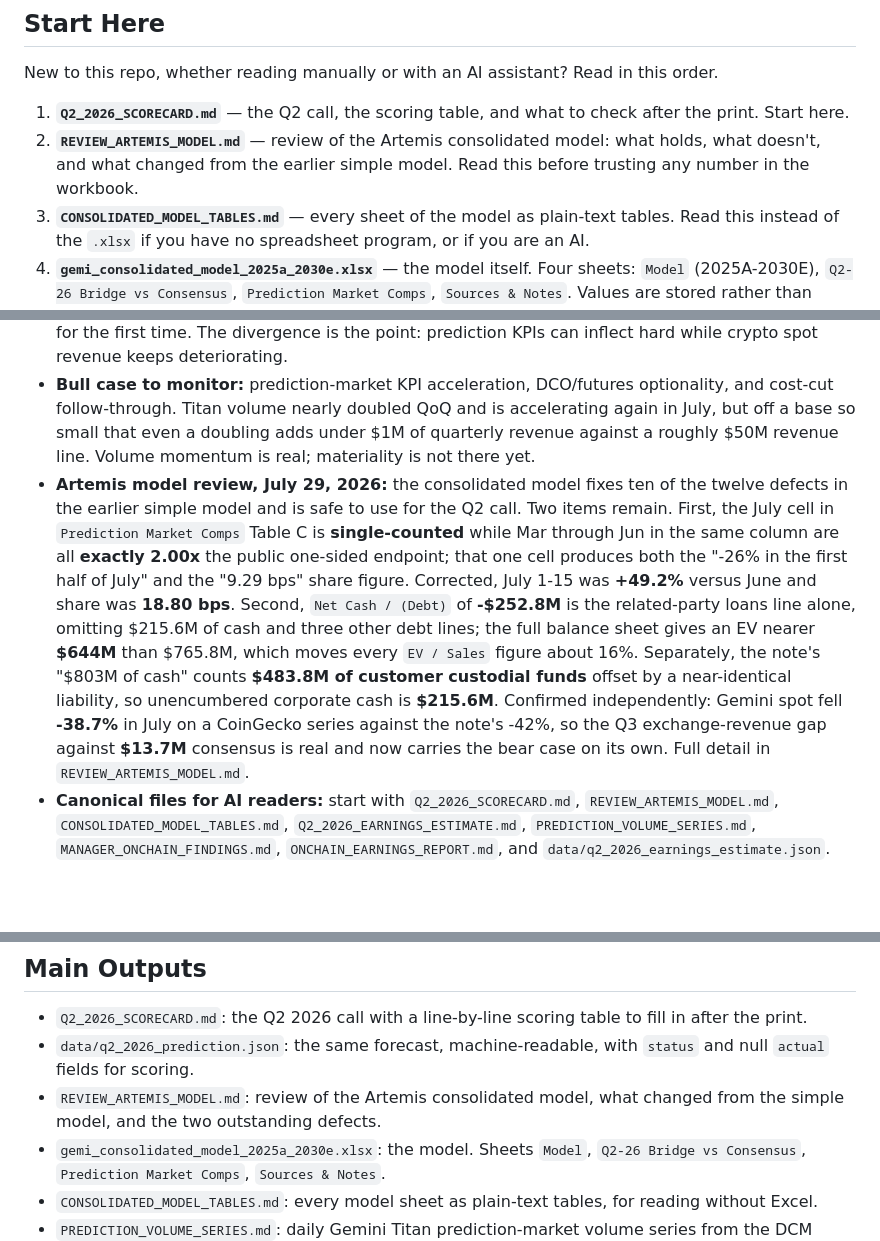
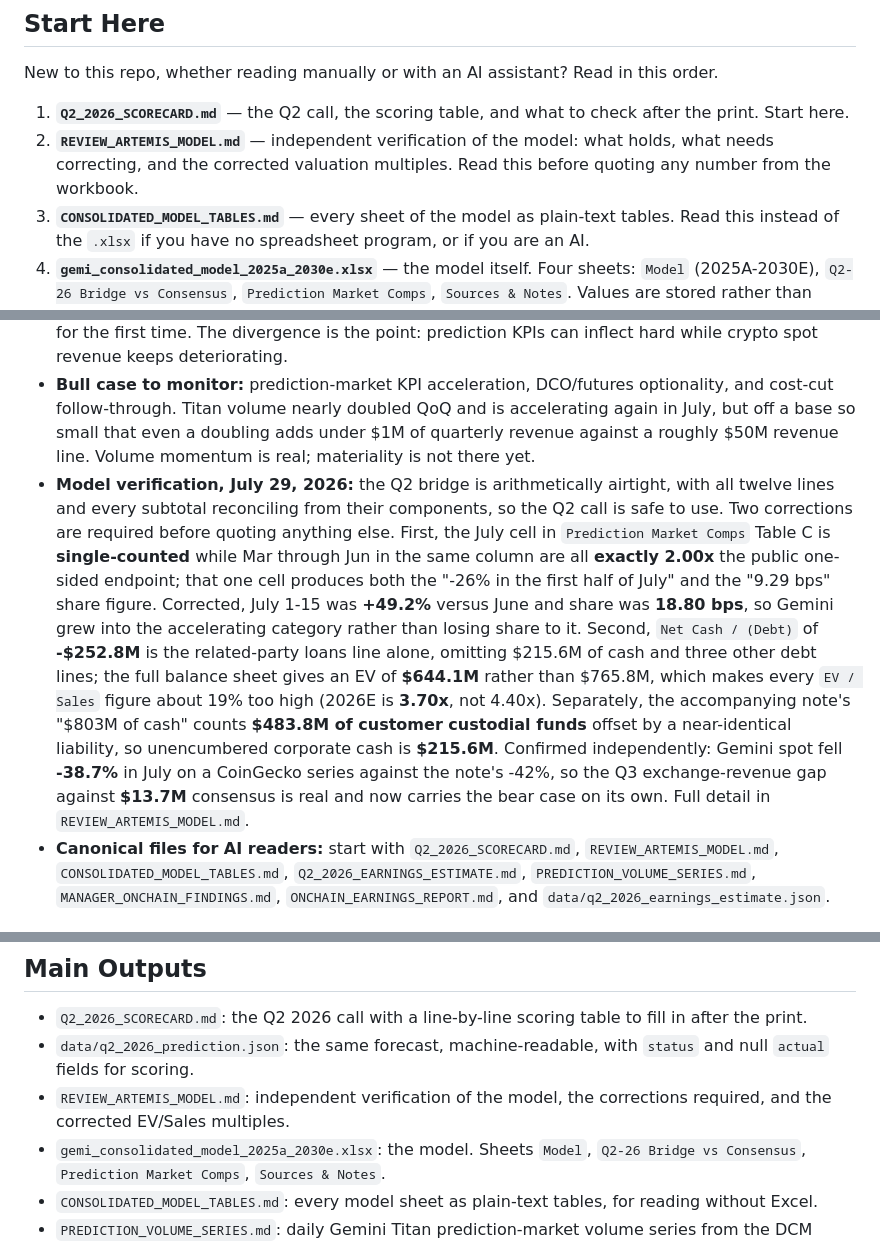
Before and after one commit to anthonylin99/gemi-onchain-earnings-model, a Markdown page: README.md, 3 parts joined by grey strips. GitHub-like rendering; blank space fills up the shorter version.

```diff
--- a/README.md
+++ b/README.md
@@ -37,9 +37,9 @@ New to this repo, whether reading manually or with an AI assistant? Read in this
 
 1. **`Q2_2026_SCORECARD.md`** — the Q2 call, the scoring table, and what to check after the
    print. Start here.
-2. **`REVIEW_ARTEMIS_MODEL.md`** — review of the Artemis consolidated model: what holds, what
-   doesn't, and what changed from the earlier simple model. Read this before trusting any
-   number in the workbook.
+2. **`REVIEW_ARTEMIS_MODEL.md`** — independent verification of the model: what holds, what
+   needs correcting, and the corrected valuation multiples. Read this before quoting any
+   number from the workbook.
 3. **`CONSOLIDATED_MODEL_TABLES.md`** — every sheet of the model as plain-text tables. Read
    this instead of the `.xlsx` if you have no spreadsheet program, or if you are an AI.
 4. **`gemi_consolidated_model_2025a_2030e.xlsx`** — the model itself. Four sheets: `Model`
@@ -75,7 +75,7 @@ Two conventions to know before reading any volume number:
 - **Implied prediction revenue:** dividing Q1 reported prediction revenue of **$0.444M** by Q1 published volume gives a take rate of **$0.00744 per unit of volume**, which sits between the all-maker and all-taker ceilings of Gemini's published fee formula. Applied to Q2 volume this implies **$0.858M** of Q2 prediction revenue, and July's pace annualizes to roughly **$4.4M**. Prediction revenue is now derived from published volume rather than a multiple of Q1.
 - **Robinhood Q2 2026 read-across, reported July 29, 2026:** crypto notional **$40B** (app $18B, Bitstamp $22B) against $65.8B in Q1, crypto revenue **$100M** down 38% year over year, while event contracts traded hit **13.6B** and event-contract revenue of **$156M** exceeded crypto revenue for the first time. The divergence is the point: prediction KPIs can inflect hard while crypto spot revenue keeps deteriorating.
 - **Bull case to monitor:** prediction-market KPI acceleration, DCO/futures optionality, and cost-cut follow-through. Titan volume nearly doubled QoQ and is accelerating again in July, but off a base so small that even a doubling adds under $1M of quarterly revenue against a roughly $50M revenue line. Volume momentum is real; materiality is not there yet.
-- **Artemis model review, July 29, 2026:** the consolidated model fixes ten of the twelve defects in the earlier simple model and is safe to use for the Q2 call. Two items remain. First, the July cell in `Prediction Market Comps` Table C is **single-counted** while Mar through Jun in the same column are all **exactly 2.00x** the public one-sided endpoint; that one cell produces both the "-26% in the first half of July" and the "9.29 bps" share figure. Corrected, July 1-15 was **+49.2%** versus June and share was **18.80 bps**. Second, `Net Cash / (Debt)` of **-$252.8M** is the related-party loans line alone, omitting $215.6M of cash and three other debt lines; the full balance sheet gives an EV nearer **$644M** than $765.8M, which moves every `EV / Sales` figure about 16%. Separately, the note's "$803M of cash" counts **$483.8M of customer custodial funds** offset by a near-identical liability, so unencumbered corporate cash is **$215.6M**. Confirmed independently: Gemini spot fell **-38.7%** in July on a CoinGecko series against the note's -42%, so the Q3 exchange-revenue gap against **$13.7M** consensus is real and now carries the bear case on its own. Full detail in `REVIEW_ARTEMIS_MODEL.md`.
+- **Model verification, July 29, 2026:** the Q2 bridge is arithmetically airtight, with all twelve lines and every subtotal reconciling from their components, so the Q2 call is safe to use. Two corrections are required before quoting anything else. First, the July cell in `Prediction Market Comps` Table C is **single-counted** while Mar through Jun in the same column are all **exactly 2.00x** the public one-sided endpoint; that one cell produces both the "-26% in the first half of July" and the "9.29 bps" share figure. Corrected, July 1-15 was **+49.2%** versus June and share was **18.80 bps**, so Gemini grew into the accelerating category rather than losing share to it. Second, `Net Cash / (Debt)` of **-$252.8M** is the related-party loans line alone, omitting $215.6M of cash and three other debt lines; the full balance sheet gives an EV of **$644.1M** rather than $765.8M, which makes every `EV / Sales` figure about 19% too high (2026E is **3.70x**, not 4.40x). Separately, the accompanying note's "$803M of cash" counts **$483.8M of customer custodial funds** offset by a near-identical liability, so unencumbered corporate cash is **$215.6M**. Confirmed independently: Gemini spot fell **-38.7%** in July on a CoinGecko series against the note's -42%, so the Q3 exchange-revenue gap against **$13.7M** consensus is real and now carries the bear case on its own. Full detail in `REVIEW_ARTEMIS_MODEL.md`.
 - **Canonical files for AI readers:** start with `Q2_2026_SCORECARD.md`, `REVIEW_ARTEMIS_MODEL.md`, `CONSOLIDATED_MODEL_TABLES.md`, `Q2_2026_EARNINGS_ESTIMATE.md`, `PREDICTION_VOLUME_SERIES.md`, `MANAGER_ONCHAIN_FINDINGS.md`, `ONCHAIN_EARNINGS_REPORT.md`, and `data/q2_2026_earnings_estimate.json`.
 
 ## Runbook
@@ -128,7 +128,7 @@ Then visit `http://localhost:8765/dashboard/`.
 
 - `Q2_2026_SCORECARD.md`: the Q2 2026 call with a line-by-line scoring table to fill in after the print.
 - `data/q2_2026_prediction.json`: the same forecast, machine-readable, with `status` and null `actual` fields for scoring.
-- `REVIEW_ARTEMIS_MODEL.md`: review of the Artemis consolidated model, what changed from the simple model, and the two outstanding defects.
+- `REVIEW_ARTEMIS_MODEL.md`: independent verification of the model, the corrections required, and the corrected EV/Sales multiples.
 - `gemi_consolidated_model_2025a_2030e.xlsx`: the model. Sheets `Model`, `Q2-26 Bridge vs Consensus`, `Prediction Market Comps`, `Sources & Notes`.
 - `CONSOLIDATED_MODEL_TABLES.md`: every model sheet as plain-text tables, for reading without Excel.
 - `PREDICTION_VOLUME_SERIES.md`: daily Gemini Titan prediction-market volume series from the DCM daily-publication endpoint, quarterly aggregates, implied take rate, category mix, and a units cross-check against the published fee schedule.
```
Also changed, not shown: REVIEW_ARTEMIS_MODEL.md (+136 -137 lines).
